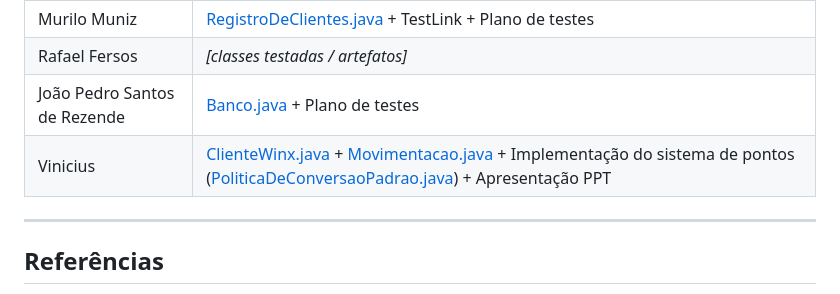
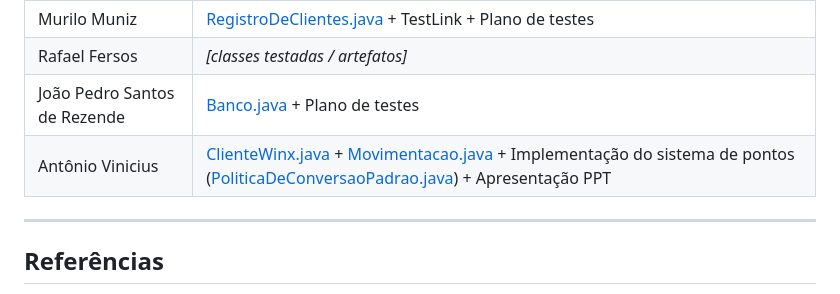
Before and after one commit to vaniacourses/trabalho-qualidade-e-teste-os-renegados, a Markdown page: README.md, the part around the change. GitHub-like rendering.

Commit message:
Corrigindo nome

```diff
--- a/README.md
+++ b/README.md
@@ -131,7 +131,7 @@ mvn test
 | Murilo Muniz | [RegistroDeClientes.java](https://github.com/vaniacourses/trabalho-qualidade-e-teste-os-renegados/blob/main/winxbank/src/test/java/br/winxbank/sistemaclientes/RegistroDeClientesTest.java) + TestLink + Plano de testes |
 | Rafael Fersos | _[classes testadas / artefatos]_ |
 | João Pedro Santos de Rezende |[Banco.java](https://github.com/vaniacourses/trabalho-qualidade-e-teste-os-renegados/blob/main/winxbank/src/test/java/br/winxbank/sistemabancario/BancoTest.java) + Plano de testes|
-| Vinicius | [ClienteWinx.java](https://github.com/vaniacourses/trabalho-qualidade-e-teste-os-renegados/blob/feature/antoniovini/winxbank/src/main/java/br/winxbank/sistemaclientes/ClienteWinx.java) + [Movimentacao.java](https://github.com/vaniacourses/trabalho-qualidade-e-teste-os-renegados/blob/feature/antoniovini/winxbank/src/main/java/br/winxbank/sistemabancario/Movimentacao.java) + Implementação do sistema de pontos ([PoliticaDeConversaoPadrao.java](https://github.com/vaniacourses/trabalho-qualidade-e-teste-os-renegados/blob/feature/antoniovini/winxbank/src/main/java/br/winxbank/sistemaclientes/PoliticaDeConversaoPadrao.java)) + Apresentação PPT |
+| Antônio Vinicius | [ClienteWinx.java](https://github.com/vaniacourses/trabalho-qualidade-e-teste-os-renegados/blob/feature/antoniovini/winxbank/src/main/java/br/winxbank/sistemaclientes/ClienteWinx.java) + [Movimentacao.java](https://github.com/vaniacourses/trabalho-qualidade-e-teste-os-renegados/blob/feature/antoniovini/winxbank/src/main/java/br/winxbank/sistemabancario/Movimentacao.java) + Implementação do sistema de pontos ([PoliticaDeConversaoPadrao.java](https://github.com/vaniacourses/trabalho-qualidade-e-teste-os-renegados/blob/feature/antoniovini/winxbank/src/main/java/br/winxbank/sistemaclientes/PoliticaDeConversaoPadrao.java)) + Apresentação PPT |
 
 ---
 
```
